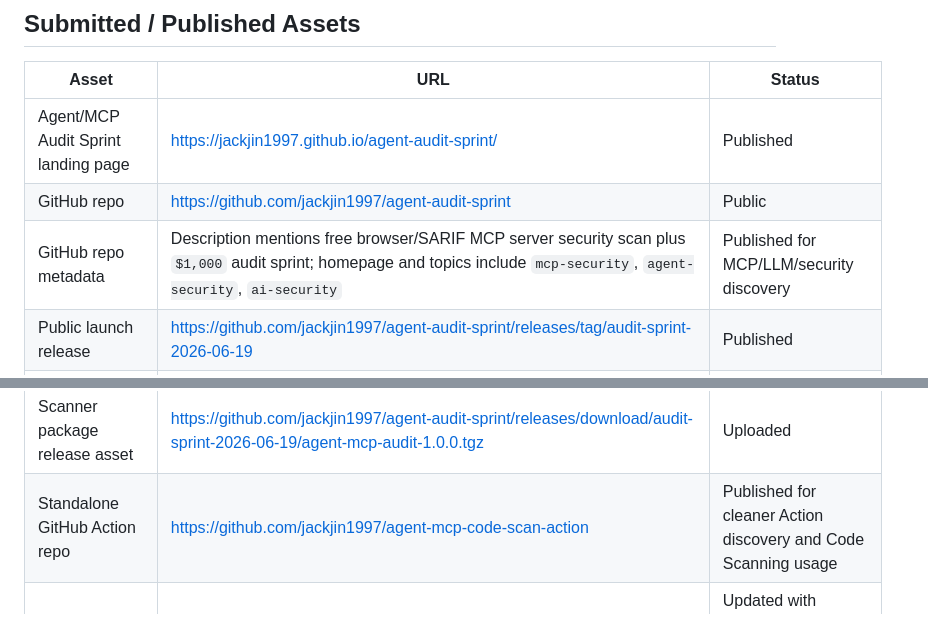
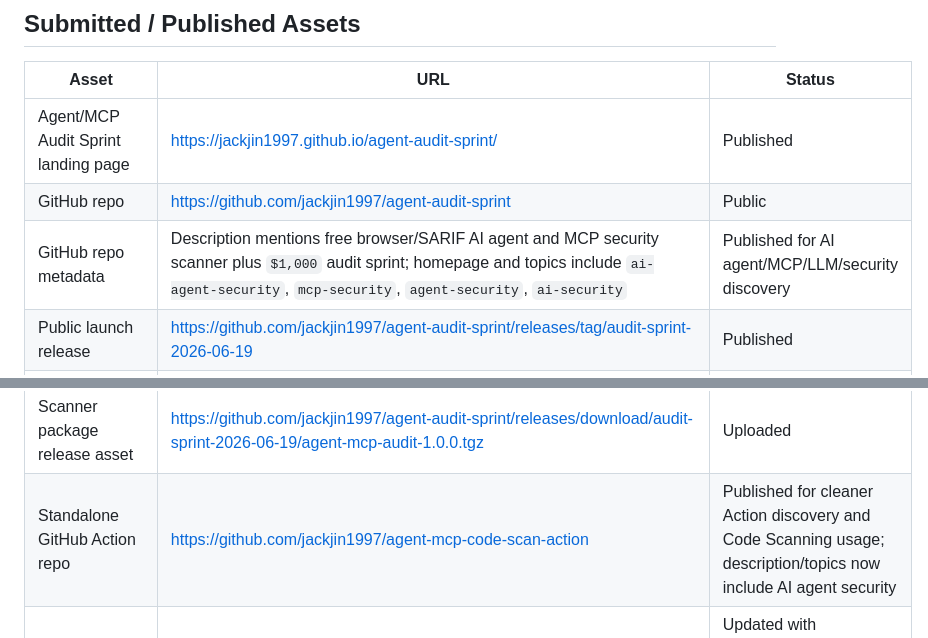
Before and after one commit to jackjin1997/agent-audit-sprint, a Markdown page: ledger.md, 2 parts joined by grey strips. Drawn GitHub-style.

Commit message:
Record AI agent metadata updates

```diff
--- a/ledger.md
+++ b/ledger.md
@@ -25,7 +25,7 @@ Checked on 2026-06-20:
 |---|---|---|
 | Agent/MCP Audit Sprint landing page | https://jackjin1997.github.io/agent-audit-sprint/ | Published |
 | GitHub repo | https://github.com/jackjin1997/agent-audit-sprint | Public |
-| GitHub repo metadata | Description mentions free browser/SARIF MCP server security scan plus `$1,000` audit sprint; homepage and topics include `mcp-security`, `agent-security`, `ai-security` | Published for MCP/LLM/security discovery |
+| GitHub repo metadata | Description mentions free browser/SARIF AI agent and MCP security scanner plus `$1,000` audit sprint; homepage and topics include `ai-agent-security`, `mcp-security`, `agent-security`, `ai-security` | Published for AI agent/MCP/LLM/security discovery |
 | Public launch release | https://github.com/jackjin1997/agent-audit-sprint/releases/tag/audit-sprint-2026-06-19 | Published |
 | AI agent security audit service page | https://jackjin1997.github.io/agent-audit-sprint/ai-agent-security-audit-service.html, `docs/ai-agent-security-audit-service.md` | Added broader high-intent buyer entry for tool-calling AI agents, prompt/tool injection, browser sessions, credentials, memory/state, and launch risk |
 | AI agent security audit intake | https://github.com/jackjin1997/agent-audit-sprint/issues/new?template=ai-agent-audit.yml | Added dedicated high-intent issue template with `audit-request` automation label and `ai-agent-audit` segmentation label |
@@ -44,7 +44,7 @@ Checked on 2026-06-20:
 | Public URL scanner distribution | Release notes, gist, GitHub profile, checklist docs, discussion update | Updated |
 | GitHub npx scanner path | `npm exec --yes github:jackjin1997/agent-audit-sprint -- /path/to/repo` | Verified locally |
 | Scanner package release asset | https://github.com/jackjin1997/agent-audit-sprint/releases/download/audit-sprint-2026-06-19/agent-mcp-audit-1.0.0.tgz | Uploaded |
-| Standalone GitHub Action repo | https://github.com/jackjin1997/agent-mcp-code-scan-action | Published for cleaner Action discovery and Code Scanning usage |
+| Standalone GitHub Action repo | https://github.com/jackjin1997/agent-mcp-code-scan-action | Published for cleaner Action discovery and Code Scanning usage; description/topics now include AI agent security |
 | Standalone GitHub Action distribution | GitHub profile README, public gist, launch release, scanner discussion comment https://github.com/jackjin1997/agent-audit-sprint/discussions/3#discussioncomment-17367911 | Updated with `jackjin1997/agent-mcp-code-scan-action@v1` and paid audit intake links |
 | Fixed quote and acceptance page | https://jackjin1997.github.io/agent-audit-sprint/quote.html | Published |
 | Copyable quote payment packet | https://jackjin1997.github.io/agent-audit-sprint/quote.html | Added for accepted-scope payment handoff |
```
